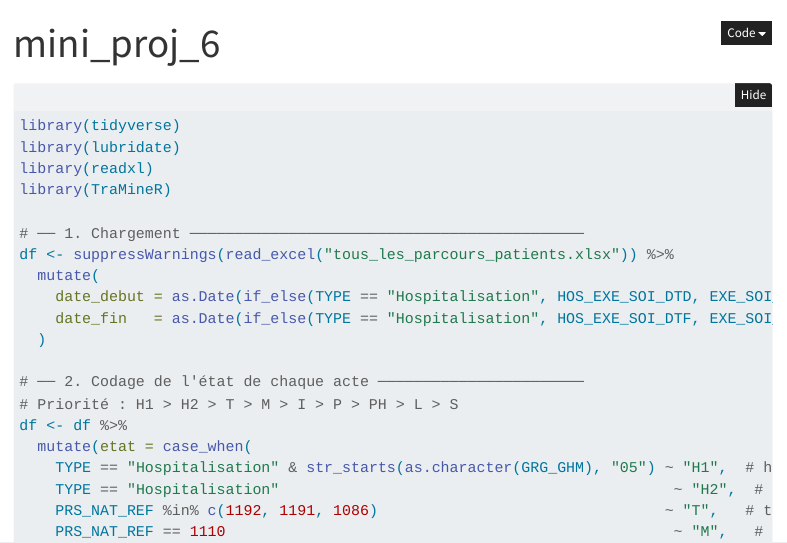
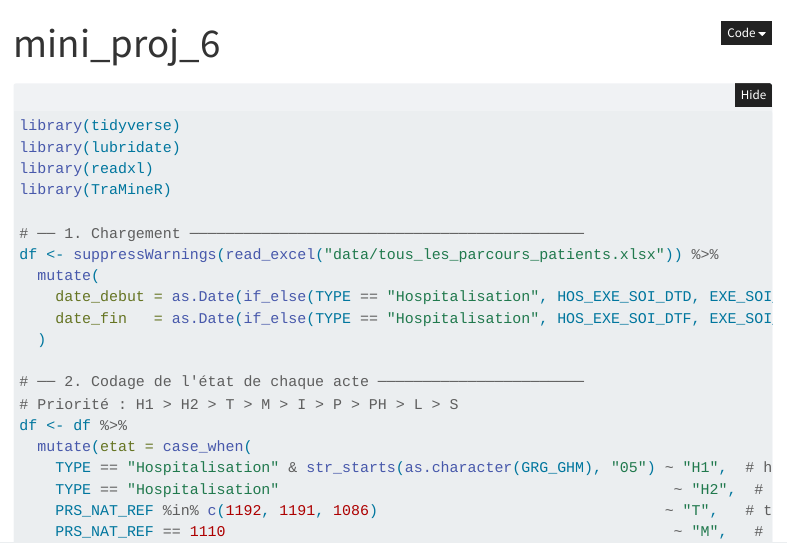
Before and after one commit to pol646/Analyse-de-parcours-de-soins, a Quarto document (resultat.qmd): the page in a window 1100 px wide, from its top. Rendered offline with R 4.5, knitr and Pandoc in place of Quarto, with nearby package versions; the code chunks are not run, so their results and figures are left out; folded parts are opened; menus at the side of the page are left out.

Commit message:
fix chemin excel

```diff
--- a/_quarto.yml
+++ b/_quarto.yml
@@ -8,9 +8,9 @@ website:
     left:
       - href: index.qmd
         text: Accueil
-      - href: methodes.qmd
+      - href: methode.qmd
         text: Méthodes
-      - href: mini_proj_6.qmd
+      - href: resultat.qmd
         text: Analyse & Résultats
 
 format:
--- a/resultat.qmd
+++ b/resultat.qmd
@@ -11,7 +11,7 @@ library(readxl)
 library(TraMineR)
 
 # ── 1. Chargement ────────────────────────────────────────────
-df <- suppressWarnings(read_excel("tous_les_parcours_patients.xlsx")) %>%
+df <- suppressWarnings(read_excel("data/tous_les_parcours_patients.xlsx")) %>%
   mutate(
     date_debut = as.Date(if_else(TYPE == "Hospitalisation", HOS_EXE_SOI_DTD, EXE_SOI_DTD)),
     date_fin   = as.Date(if_else(TYPE == "Hospitalisation", HOS_EXE_SOI_DTF, EXE_SOI_DTF))
```
